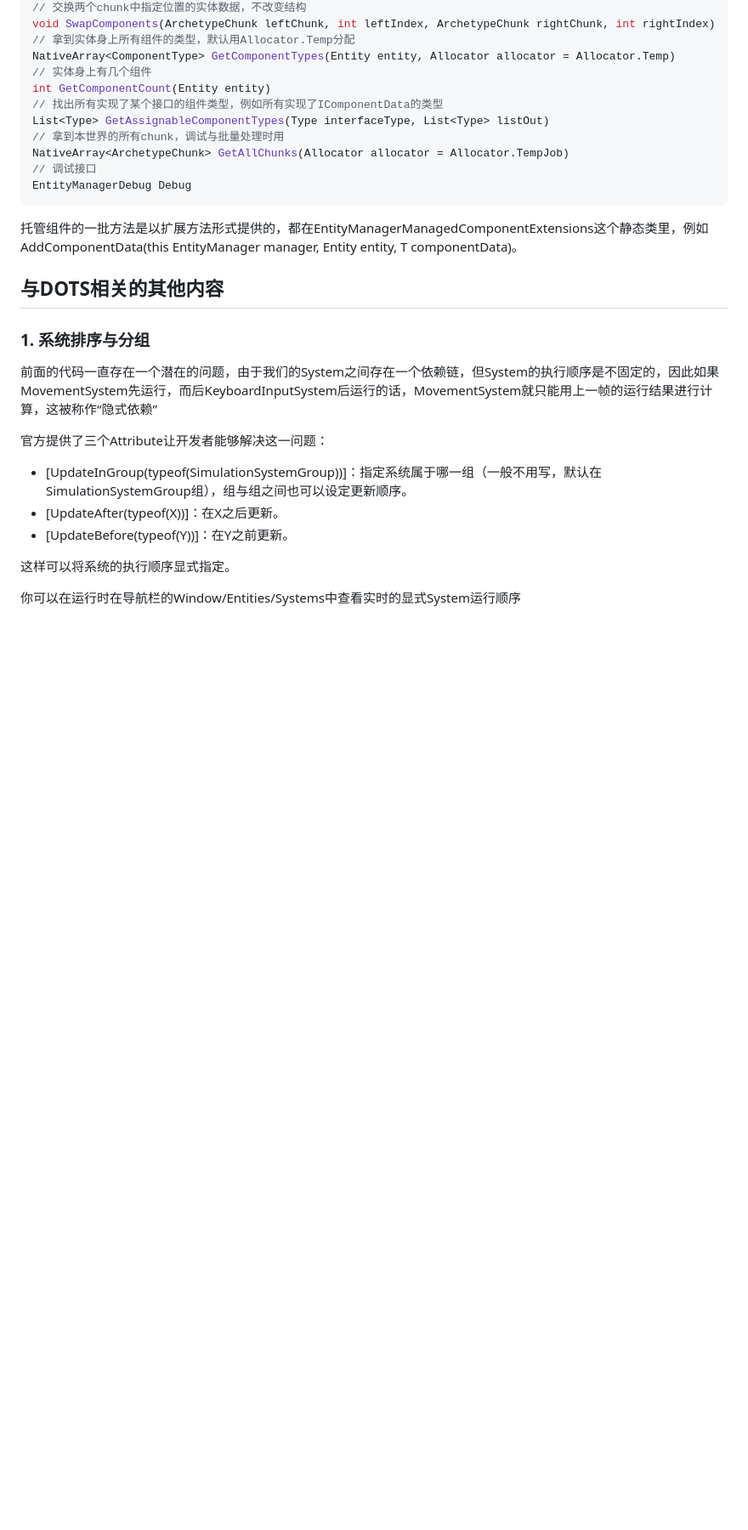
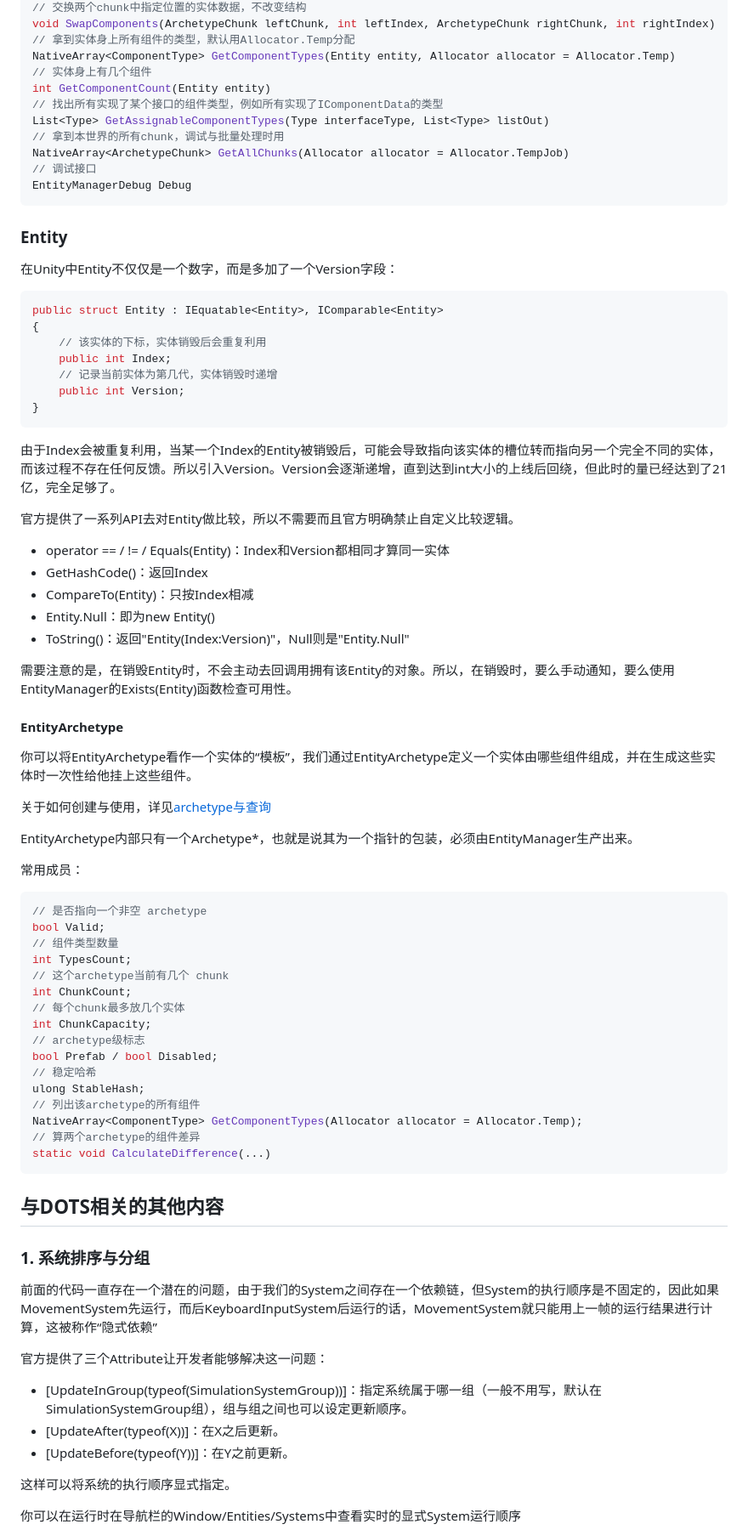
Before and after one commit to gzxx307/GZXX_Blog, a Markdown page: articles/study_unity_ECS.md, the part around one of its changes. Shown at 85% size. GitHub-like rendering; blank space fills up the shorter version.

Commit message:
docs: ecs更新至Entity

````diff
--- a/articles/study_unity_ECS.md
+++ b/articles/study_unity_ECS.md
@@ -1067,7 +1104,64 @@ NativeArray<ArchetypeChunk> GetAllChunks(Allocator allocator = Allocator.TempJob
 EntityManagerDebug Debug
 ```
 
-托管组件的一批方法是以扩展方法形式提供的，都在EntityManagerManagedComponentExtensions这个静态类里，例如AddComponentData<T>(this EntityManager manager, Entity entity, T componentData)。
+### Entity
+
+在Unity中Entity不仅仅是一个数字，而是多加了一个Version字段：
+
+```csharp
+public struct Entity : IEquatable<Entity>, IComparable<Entity>
+{
+    // 该实体的下标，实体销毁后会重复利用
+    public int Index;
+    // 记录当前实体为第几代，实体销毁时递增
+    public int Version;
+}
+```
+
+由于Index会被重复利用，当某一个Index的Entity被销毁后，可能会导致指向该实体的槽位转而指向另一个完全不同的实体，而该过程不存在任何反馈。所以引入Version。Version会逐渐递增，直到达到int大小的上线后回绕，但此时的量已经达到了21亿，完全足够了。
+
+官方提供了一系列API去对Entity做比较，所以不需要而且官方明确禁止自定义比较逻辑。
+
+- operator == / != / Equals(Entity)：Index和Version都相同才算同一实体
+- GetHashCode()：返回Index
+- CompareTo(Entity)：只按Index相减
+- Entity.Null：即为new Entity()
+- ToString()：返回"Entity(Index:Version)"，Null则是"Entity.Null"
+
+需要注意的是，在销毁Entity时，不会主动去回调用拥有该Entity的对象。所以，在销毁时，要么手动通知，要么使用EntityManager的Exists(Entity)函数检查可用性。
+
+#### EntityArchetype
+
+你可以将EntityArchetype看作一个实体的“模板”，我们通过EntityArchetype定义一个实体由哪些组件组成，并在生成这些实体时一次性给他挂上这些组件。
+
+关于如何创建与使用，详见[archetype与查询](#archetype与查询)
+
+EntityArchetype内部只有一个Archetype*，也就是说其为一个指针的包装，必须由EntityManager生产出来。
+
+常用成员：
+
+```csharp
+// 是否指向一个非空 archetype
+bool Valid;
+// 组件类型数量
+int TypesCount;
+// 这个archetype当前有几个 chunk
+int ChunkCount;
+// 每个chunk最多放几个实体
+int ChunkCapacity;
+// archetype级标志
+bool Prefab / bool Disabled;
+// 稳定哈希
+ulong StableHash;
+// 列出该archetype的所有组件
+NativeArray<ComponentType> GetComponentTypes(Allocator allocator = Allocator.Temp);
+// 算两个archetype的组件差异
+static void CalculateDifference(...)
+```
+
+
+
+
 
 
 
````
Also changed, not shown: other parts of articles/study_unity_ECS.md (+40 -3 lines).
